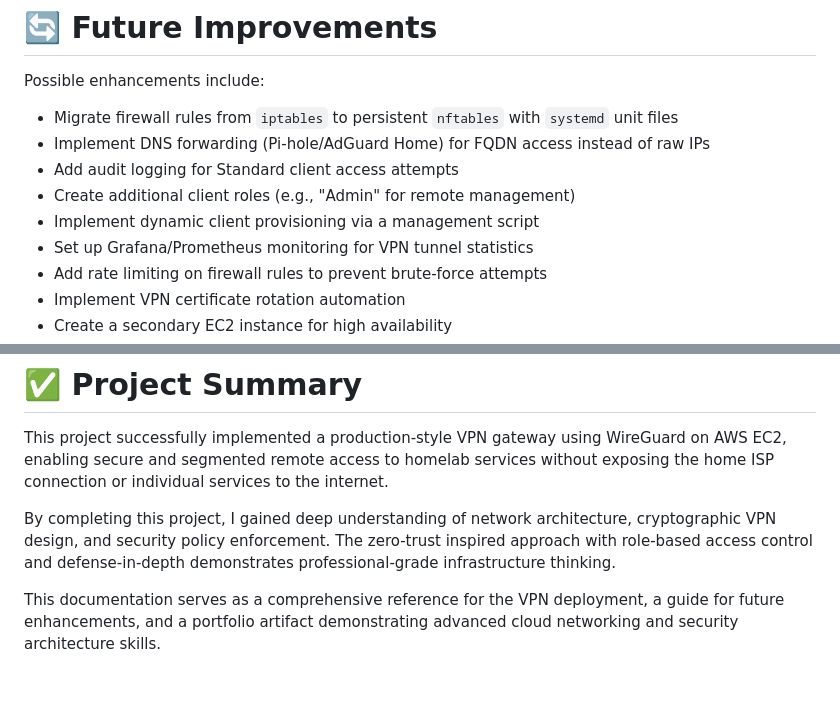
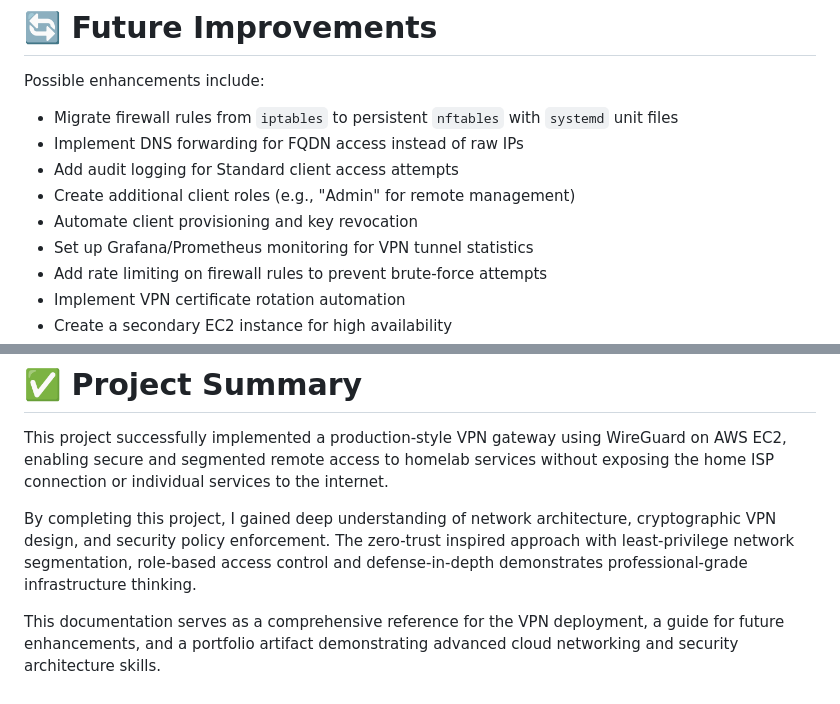
Before and after one commit to devarshinichite/aws-cloud-journey, a Markdown page: Homelab VPN/README.md, 2 parts joined by grey strips. GitHub-like rendering.

Commit message:
HOMELAB VPN

```diff
--- a/Homelab VPN/README.md
+++ b/Homelab VPN/README.md
@@ -314,10 +314,10 @@ I also discovered that the home ISP connection doesn't need to expose WireGuard
 Possible enhancements include:
 
 * Migrate firewall rules from `iptables` to persistent `nftables` with `systemd` unit files
-* Implement DNS forwarding (Pi-hole/AdGuard Home) for FQDN access instead of raw IPs
+* Implement DNS forwarding for FQDN access instead of raw IPs
 * Add audit logging for Standard client access attempts
 * Create additional client roles (e.g., "Admin" for remote management)
-* Implement dynamic client provisioning via a management script
+* Automate client provisioning and key revocation
 * Set up Grafana/Prometheus monitoring for VPN tunnel statistics
 * Add rate limiting on firewall rules to prevent brute-force attempts
 * Implement VPN certificate rotation automation
@@ -369,6 +369,6 @@ Initially underestimating the complexity of NAT and return traffic flow. Also, d
 
 This project successfully implemented a production-style VPN gateway using WireGuard on AWS EC2, enabling secure and segmented remote access to homelab services without exposing the home ISP connection or individual services to the internet.
 
-By completing this project, I gained deep understanding of network architecture, cryptographic VPN design, and security policy enforcement. The zero-trust inspired approach with role-based access control and defense-in-depth demonstrates professional-grade infrastructure thinking.
+By completing this project, I gained deep understanding of network architecture, cryptographic VPN design, and security policy enforcement. The zero-trust inspired approach with least-privilege network segmentation, role-based access control and defense-in-depth demonstrates professional-grade infrastructure thinking.
 
 This documentation serves as a comprehensive reference for the VPN deployment, a guide for future enhancements, and a portfolio artifact demonstrating advanced cloud networking and security architecture skills.
```
